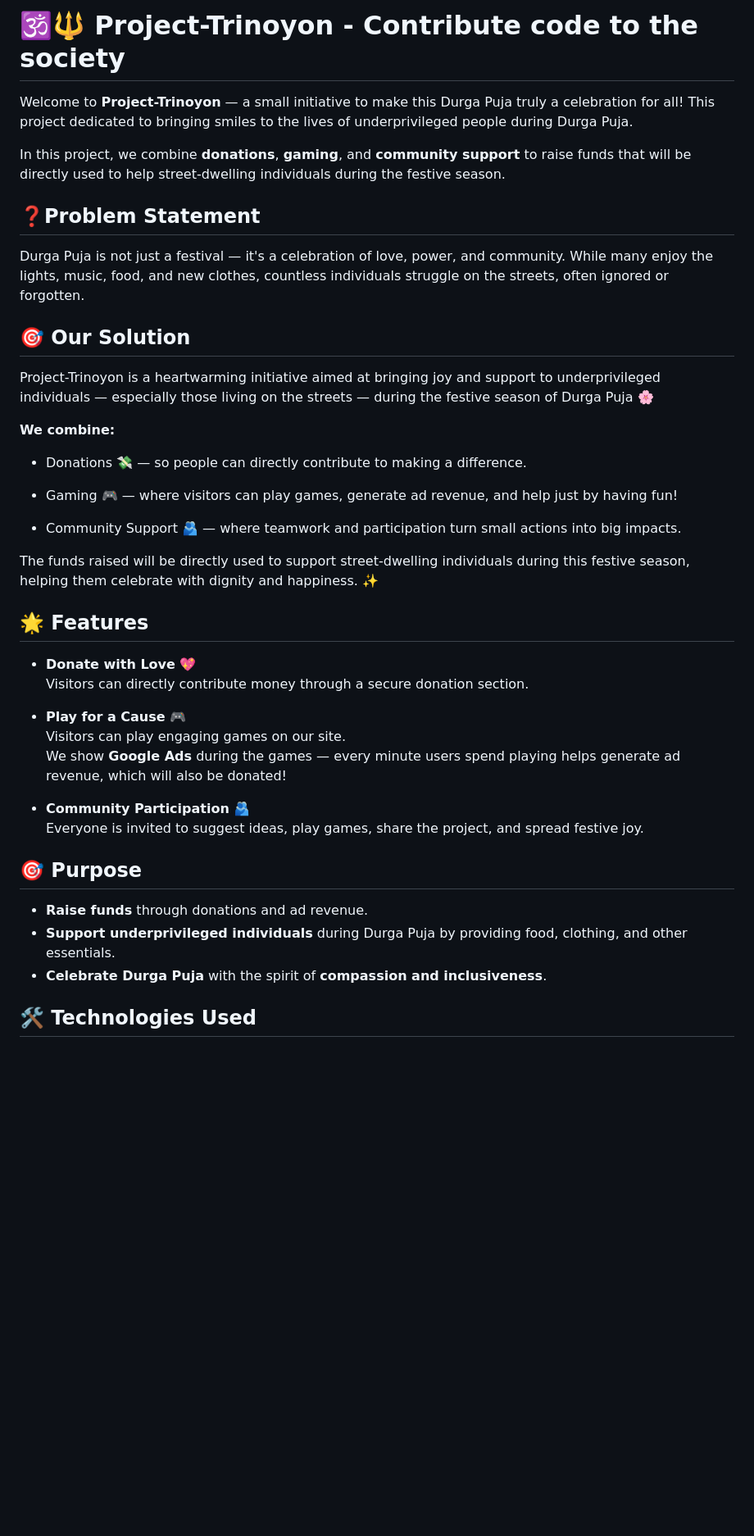
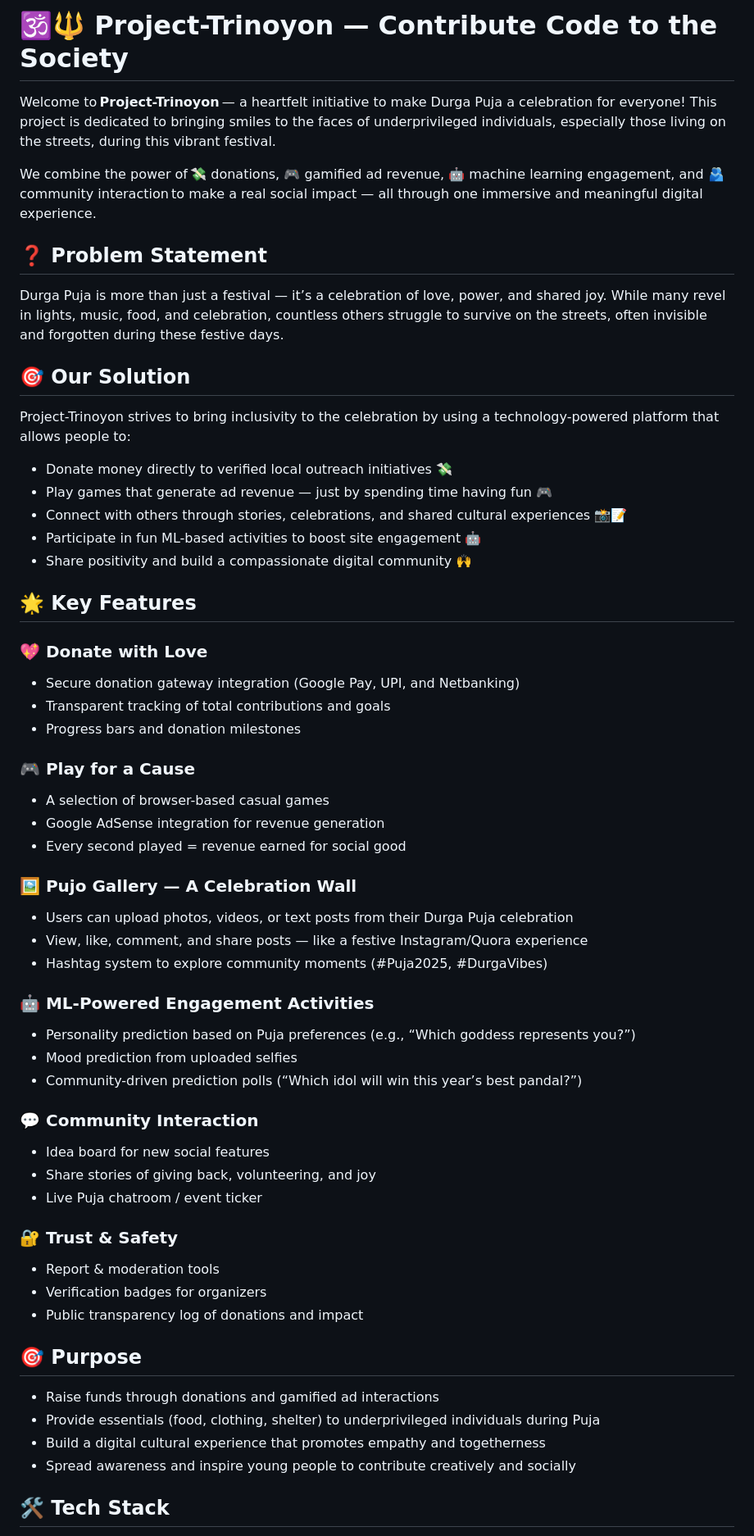
Before and after one commit to BikramMondal5/Project-Trinoyon, a Markdown page: README.md, the part around one of its changes. Shown at 82% size. GitHub-like rendering; blank space fills up the shorter version.

```diff
--- a/README.md
+++ b/README.md
@@ -1,44 +1,61 @@
-# 🕉️🔱 Project-Trinoyon - Contribute code to the society
+# 🕉️🔱 Project-Trinoyon — Contribute Code to the Society
 
-Welcome to **Project-Trinoyon** — a small initiative to make this Durga Puja truly a celebration for all! This project dedicated to bringing smiles to the lives of underprivileged people during Durga Puja.
+Welcome to **Project-Trinoyon** — a heartfelt initiative to make Durga Puja a celebration for everyone! This project is dedicated to bringing smiles to the faces of underprivileged individuals, especially those living on the streets, during this vibrant festival.
 
-In this project, we combine **donations**, **gaming**, and **community support** to raise funds that will be directly used to help street-dwelling individuals during the festive season.
+We combine the power of 💸 donations, 🎮 gamified ad revenue, 🤖 machine learning engagement, and 🫂 community interaction to make a real social impact — all through one immersive and meaningful digital experience.
 
-## ❓Problem Statement
+## ❓ Problem Statement
 
-Durga Puja is not just a festival — it's a celebration of love, power, and community.
-While many enjoy the lights, music, food, and new clothes, countless individuals struggle on the streets, often ignored or forgotten.
+Durga Puja is more than just a festival — it’s a celebration of love, power, and shared joy. While many revel in lights, music, food, and celebration, countless others struggle to survive on the streets, often invisible and forgotten during these festive days.
 
 ## 🎯 Our Solution
-Project-Trinoyon is a heartwarming initiative aimed at bringing joy and support to underprivileged individuals — especially those living on the streets — during the festive season of Durga Puja 🌸
 
-**We combine:**
+Project-Trinoyon strives to bring inclusivity to the celebration by using a technology-powered platform that allows people to:
 
-- Donations 💸 — so people can directly contribute to making a difference.
+- Donate money directly to verified local outreach initiatives 💸
+- Play games that generate ad revenue — just by spending time having fun 🎮
+- Connect with others through stories, celebrations, and shared cultural experiences 📸📝
+- Participate in fun ML-based activities to boost site engagement 🤖
+- Share positivity and build a compassionate digital community 🙌
 
-- Gaming 🎮 — where visitors can play games, generate ad revenue, and help just by having fun!
+## 🌟 Key Features
 
-- Community Support 🫂 — where teamwork and participation turn small actions into big impacts.
+### 💖 Donate with Love
+- Secure donation gateway integration (Google Pay, UPI, and Netbanking)
+- Transparent tracking of total contributions and goals
+- Progress bars and donation milestones
 
-The funds raised will be directly used to support street-dwelling individuals during this festive season, helping them celebrate with dignity and happiness. ✨
+### 🎮 Play for a Cause
+- A selection of browser-based casual games
+- Google AdSense integration for revenue generation
+- Every second played = revenue earned for social good
 
-## 🌟 Features
+### 🖼️ Pujo Gallery — A Celebration Wall
+- Users can upload photos, videos, or text posts from their Durga Puja celebration
+- View, like, comment, and share posts — like a festive Instagram/Quora experience
+- Hashtag system to explore community moments (#Puja2025, #DurgaVibes)
 
-- **Donate with Love** 💖
-  Visitors can directly contribute money through a secure donation section.
+### 🤖 ML-Powered Engagement Activities
+- Personality prediction based on Puja preferences (e.g., “Which goddess represents you?”)
+- Mood prediction from uploaded selfies
+- Community-driven prediction polls (“Which idol will win this year’s best pandal?”)
 
-- **Play for a Cause** 🎮
-  Visitors can play engaging games on our site.
-  We show **Google Ads** during the games — every minute users spend playing helps generate ad revenue, which will also be donated!
+### 💬 Community Interaction
+- Idea board for new social features
+- Share stories of giving back, volunteering, and joy
+- Live Puja chatroom / event ticker
 
-- **Community Participation** 🫂
-  Everyone is invited to suggest ideas, play games, share the project, and spread festive joy.
+### 🔐 Trust & Safety
+- Report & moderation tools
+- Verification badges for organizers
+- Public transparency log of donations and impact
 
 ## 🎯 Purpose
 
-- **Raise funds** through donations and ad revenue.
-- **Support underprivileged individuals** during Durga Puja by providing food, clothing, and other essentials.
-- **Celebrate Durga Puja** with the spirit of **compassion and inclusiveness**.
+- Raise funds through donations and gamified ad interactions
+- Provide essentials (food, clothing, shelter) to underprivileged individuals during Puja
+- Build a digital cultural experience that promotes empathy and togetherness
+- Spread awareness and inspire young people to contribute creatively and socially
 
-## 🛠️ Technologies Used
+## 🛠️ Tech Stack
 
```
Also changed, not shown: other parts of README.md (+31 -19 lines).
